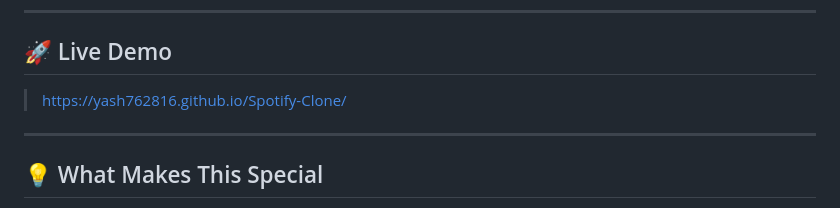
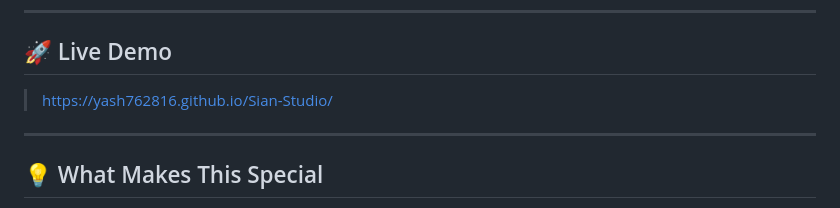
Before and after one commit to Yash762816/Sian-Studio, a Markdown page: README.md, the part around the change. Drawn GitHub-style.

Commit message:
Updated Readme File with Live Demo link

```diff
--- a/README.md
+++ b/README.md
@@ -8,7 +8,7 @@ A photography portfolio UI featuring a fully interactive sliding sidebar — **b
 
 ## 🚀 Live Demo
 
-> https://yash762816.github.io/Spotify-Clone/
+> https://yash762816.github.io/Sian-Studio/
 
 ---
 
```
